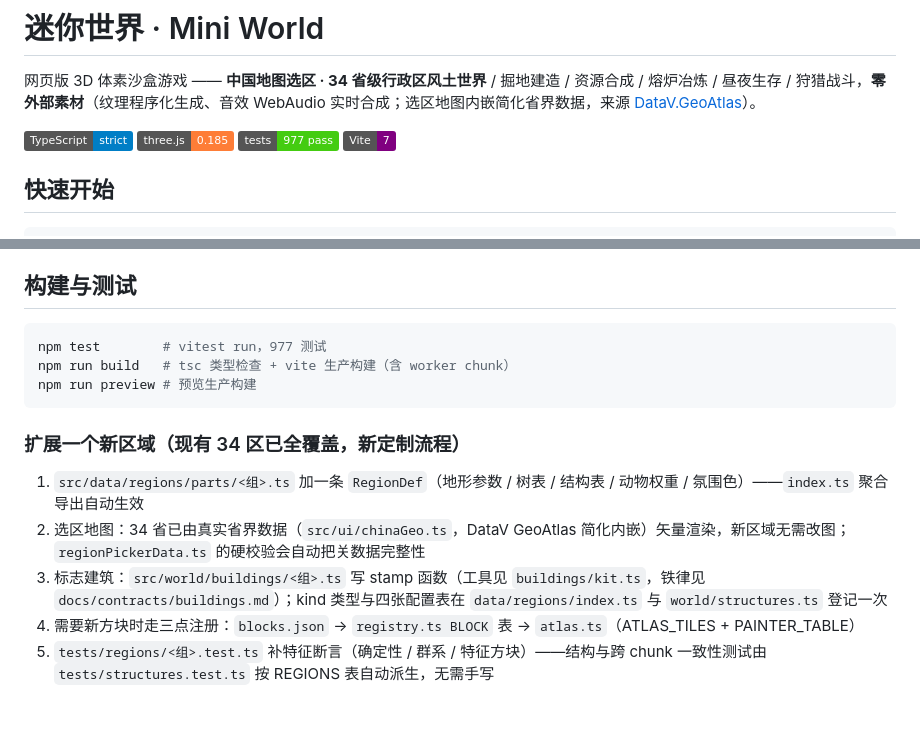
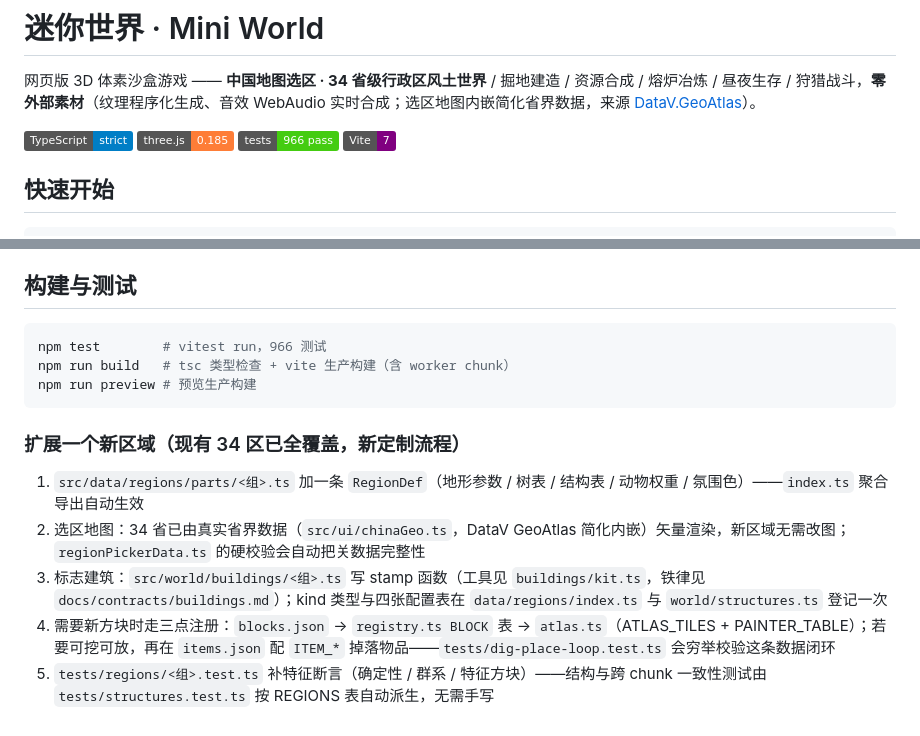
Before and after one commit to yuyong123-lang/mini-world, a Markdown page: README.md, 2 parts joined by grey strips. Drawn GitHub-style; badges without logos.

````diff
--- a/README.md
+++ b/README.md
@@ -2,7 +2,7 @@
 
 网页版 3D 体素沙盒游戏 —— **中国地图选区 · 34 省级行政区风土世界** / 掘地建造 / 资源合成 / 熔炉冶炼 / 昼夜生存 / 狩猎战斗，**零外部素材**（纹理程序化生成、音效 WebAudio 实时合成；选区地图内嵌简化省界数据，来源 [DataV.GeoAtlas](https://geo.datav.aliyun.com/)）。
 
-![tech](https://img.shields.io/badge/TypeScript-strict-blue) ![three](https://img.shields.io/badge/three.js-0.185-orange) ![tests](https://img.shields.io/badge/tests-977_pass-brightgreen) ![vite](https://img.shields.io/badge/Vite-7-purple)
+![tech](https://img.shields.io/badge/TypeScript-strict-blue) ![three](https://img.shields.io/badge/three.js-0.185-orange) ![tests](https://img.shields.io/badge/tests-966_pass-brightgreen) ![vite](https://img.shields.io/badge/Vite-7-purple)
 
 ## 快速开始
 
@@ -138,7 +151,7 @@ UI         全 DOM overlay：像素中国地图/热栏/背包(装备区)/合成/
 ## 构建与测试
 
 ```bash
-npm test        # vitest run，977 测试
+npm test        # vitest run，966 测试
 npm run build   # tsc 类型检查 + vite 生产构建（含 worker chunk）
 npm run preview # 预览生产构建
 ```
@@ -148,5 +161,5 @@ npm run preview # 预览生产构建
 1. `src/data/regions/parts/<组>.ts` 加一条 `RegionDef`（地形参数 / 树表 / 结构表 / 动物权重 / 氛围色）——`index.ts` 聚合导出自动生效
 2. 选区地图：34 省已由真实省界数据（`src/ui/chinaGeo.ts`，DataV GeoAtlas 简化内嵌）矢量渲染，新区域无需改图；`regionPickerData.ts` 的硬校验会自动把关数据完整性
 3. 标志建筑：`src/world/buildings/<组>.ts` 写 stamp 函数（工具见 `buildings/kit.ts`，铁律见 `docs/contracts/buildings.md`）；kind 类型与四张配置表在 `data/regions/index.ts` 与 `world/structures.ts` 登记一次
-4. 需要新方块时走三点注册：`blocks.json` → `registry.ts BLOCK` 表 → `atlas.ts`（ATLAS_TILES + PAINTER_TABLE）
+4. 需要新方块时走三点注册：`blocks.json` → `registry.ts BLOCK` 表 → `atlas.ts`（ATLAS_TILES + PAINTER_TABLE）；若要可挖可放，再在 `items.json` 配 `ITEM_*` 掉落物品——`tests/dig-place-loop.test.ts` 会穷举校验这条数据闭环
 5. `tests/regions/<组>.test.ts` 补特征断言（确定性 / 群系 / 特征方块）——结构与跨 chunk 一致性测试由 `tests/structures.test.ts` 按 REGIONS 表自动派生，无需手写
````
Also changed, not shown: other parts of README.md (+19 -6 lines).
